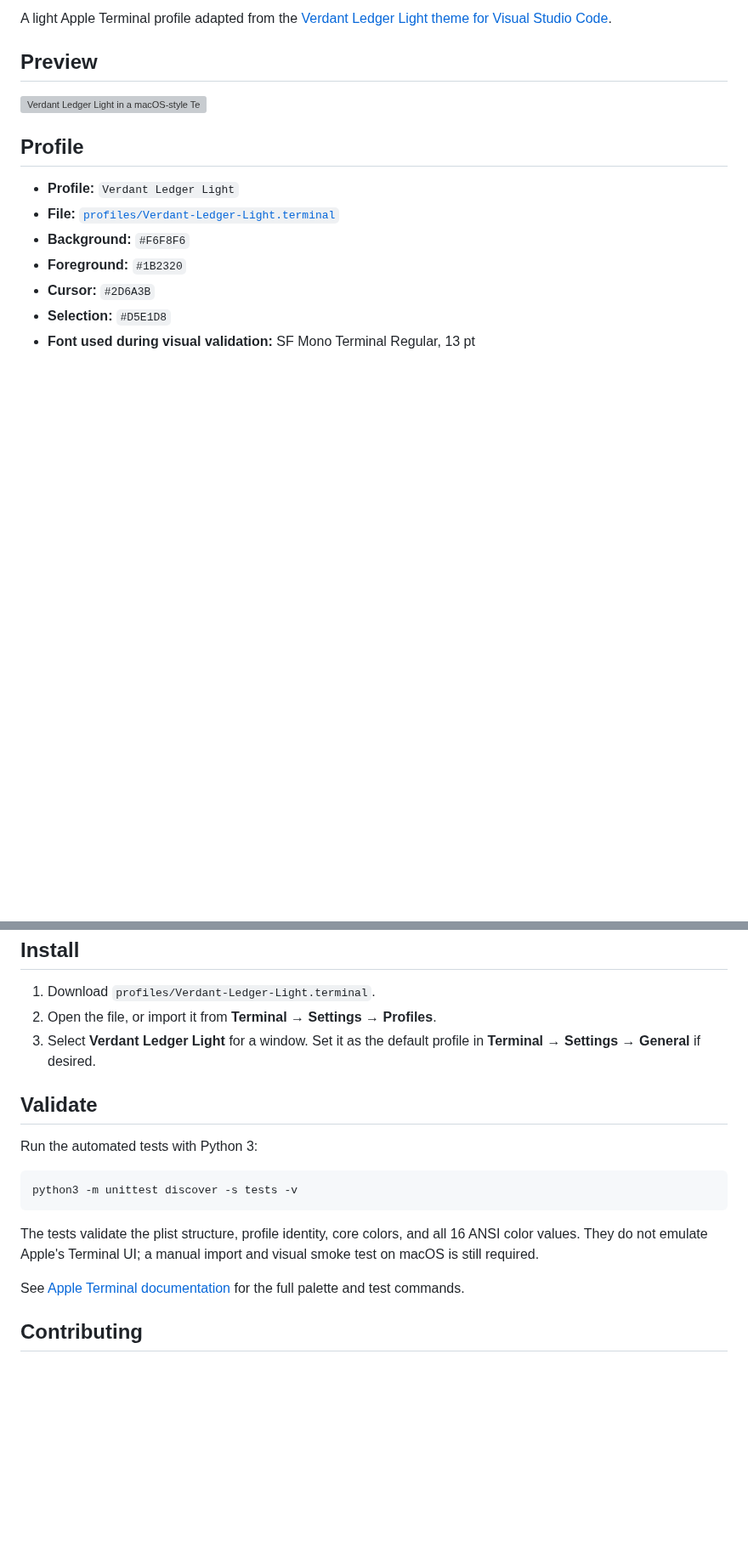
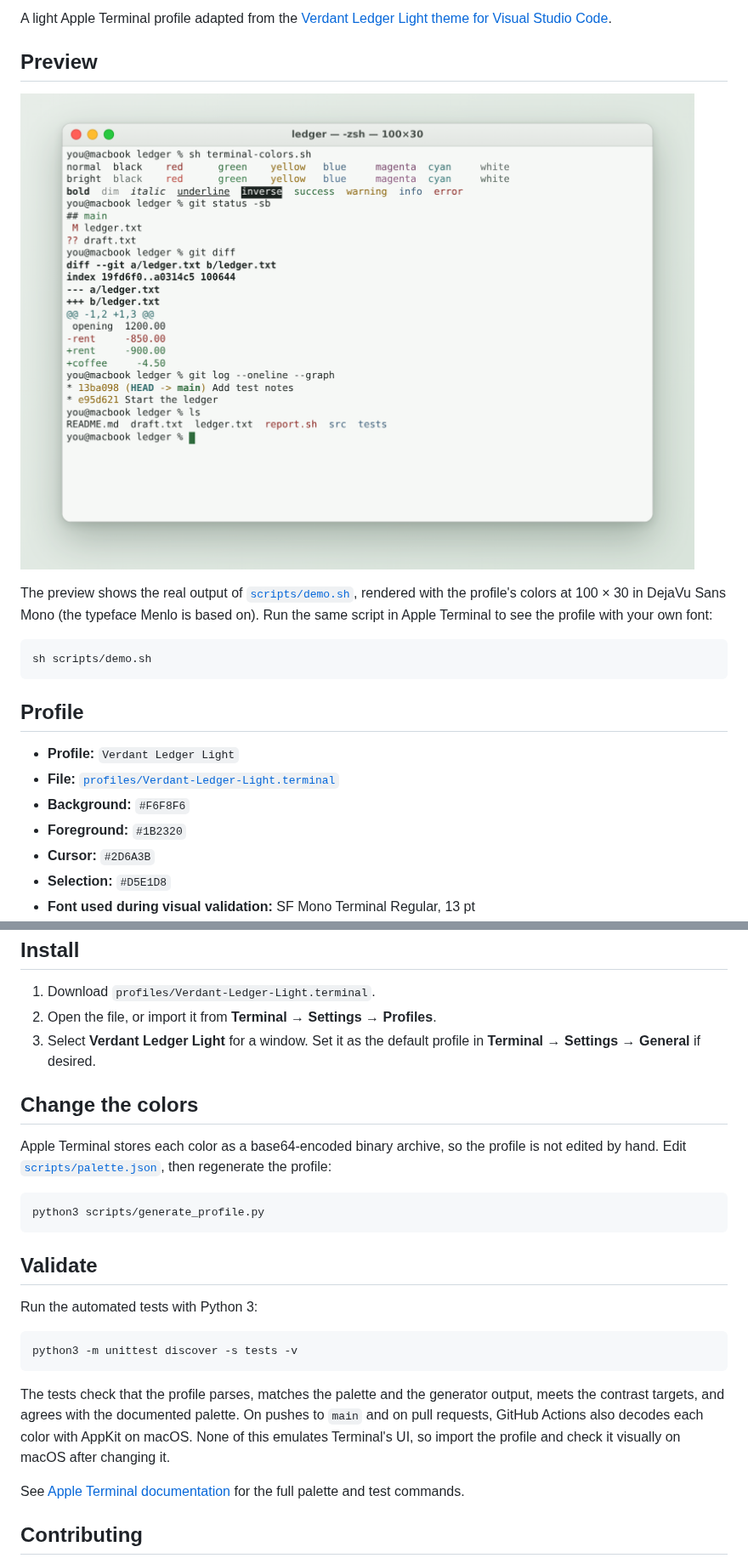
Before and after one commit to nelvaron/terminal-verdant-ledger, a Markdown page: README.md, 2 parts joined by grey strips. Shown at 85% size. Drawn GitHub-style; pictures changed too: images/terminal-preview.png (added); blank space fills up the shorter version; grey boxes are pictures that could not be loaded.

````diff
--- a/README.md
+++ b/README.md
@@ -4,7 +6,13 @@ A light Apple Terminal profile adapted from the [Verdant Ledger Light theme for
 
 ## Preview
 
-![Verdant Ledger Light in a macOS-style Terminal window, demonstrating ANSI colors, text styles, zsh output, directory listing, and Git status](images/terminal-preview.svg)
+![Verdant Ledger Light in a macOS-style Terminal window, showing the 16 ANSI colors, text styles, git status, git diff, git log, and a colored directory listing](images/terminal-preview.png)
+
+The preview shows the real output of [`scripts/demo.sh`](scripts/demo.sh), rendered with the profile's colors at 100 × 30 in DejaVu Sans Mono (the typeface Menlo is based on). Run the same script in Apple Terminal to see the profile with your own font:
+
+```sh
+sh scripts/demo.sh
+```
 
 ## Profile
 
@@ -25,6 +33,14 @@ The `Bright White` ANSI entry is adjusted to `#52635A` for better contrast again
 2. Open the file, or import it from **Terminal → Settings → Profiles**.
 3. Select **Verdant Ledger Light** for a window. Set it as the default profile in **Terminal → Settings → General** if desired.
 
+## Change the colors
+
+Apple Terminal stores each color as a base64-encoded binary archive, so the profile is not edited by hand. Edit [`scripts/palette.json`](scripts/palette.json), then regenerate the profile:
+
+```sh
+python3 scripts/generate_profile.py
+```
+
 ## Validate
 
 Run the automated tests with Python 3:
@@ -33,7 +49,7 @@ Run the automated tests with Python 3:
 python3 -m unittest discover -s tests -v
 ```
 
-The tests validate the plist structure, profile identity, core colors, and all 16 ANSI color values. They do not emulate Apple's Terminal UI; a manual import and visual smoke test on macOS is still required.
+The tests check that the profile parses, matches the palette and the generator output, meets the contrast targets, and agrees with the documented palette. On pushes to `main` and on pull requests, GitHub Actions also decodes each color with AppKit on macOS. None of this emulates Terminal's UI, so import the profile and check it visually on macOS after changing it.
 
 See [Apple Terminal documentation](docs/APPLE-TERMINAL.md) for the full palette and test commands.
 
````
Also changed, not shown: other parts of README.md (+2 -0 lines), CONTRIBUTING.md (+2 -1 lines), docs/APPLE-TERMINAL.md (+36 -1 lines), 8 other files.
